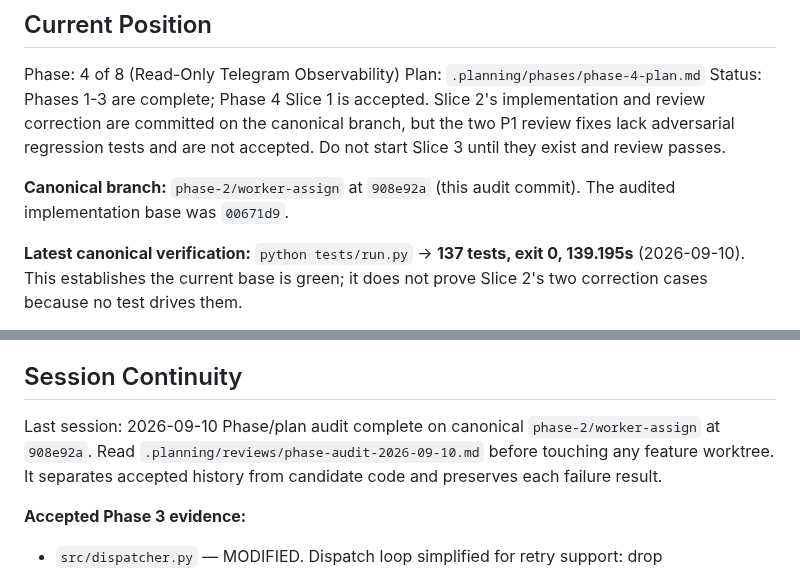
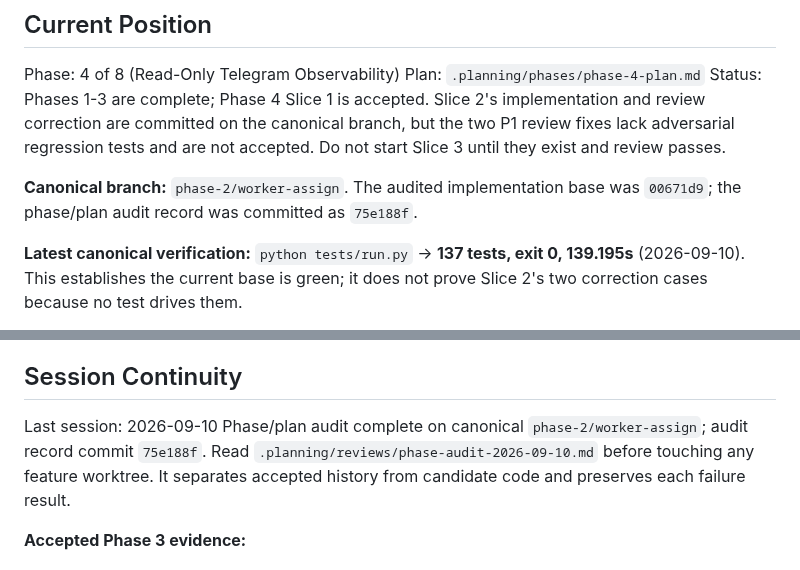
Before and after one commit to Ardit-Mishra/tri-ai, a Markdown page: .planning/STATE.md, 2 parts joined by grey strips. Rendered like a GitHub page.

Commit message:
Record audit handoff checkpoint

```diff
--- a/.planning/STATE.md
+++ b/.planning/STATE.md
@@ -17,8 +17,8 @@ implementation and review correction are committed on the canonical branch,
 but the two P1 review fixes lack adversarial regression tests and are not
 accepted. Do not start Slice 3 until they exist and review passes.
 
-**Canonical branch:** `phase-2/worker-assign` at `908e92a` (this audit
-commit). The audited implementation base was `00671d9`.
+**Canonical branch:** `phase-2/worker-assign`. The audited implementation base
+was `00671d9`; the phase/plan audit record was committed as `75e188f`.
 
 **Latest canonical verification:** `python tests/run.py` → **137 tests, exit
 0, 139.195s** (2026-09-10). This establishes the current base is green; it
@@ -126,7 +126,8 @@ Recent decisions affecting current work:
 ## Session Continuity
 
 Last session: 2026-09-10
-Phase/plan audit complete on canonical `phase-2/worker-assign` at `908e92a`.
+Phase/plan audit complete on canonical `phase-2/worker-assign`; audit record
+commit `75e188f`.
 Read `.planning/reviews/phase-audit-2026-09-10.md` before touching any feature
 worktree. It separates accepted history from candidate code and preserves each
 failure result.
```
